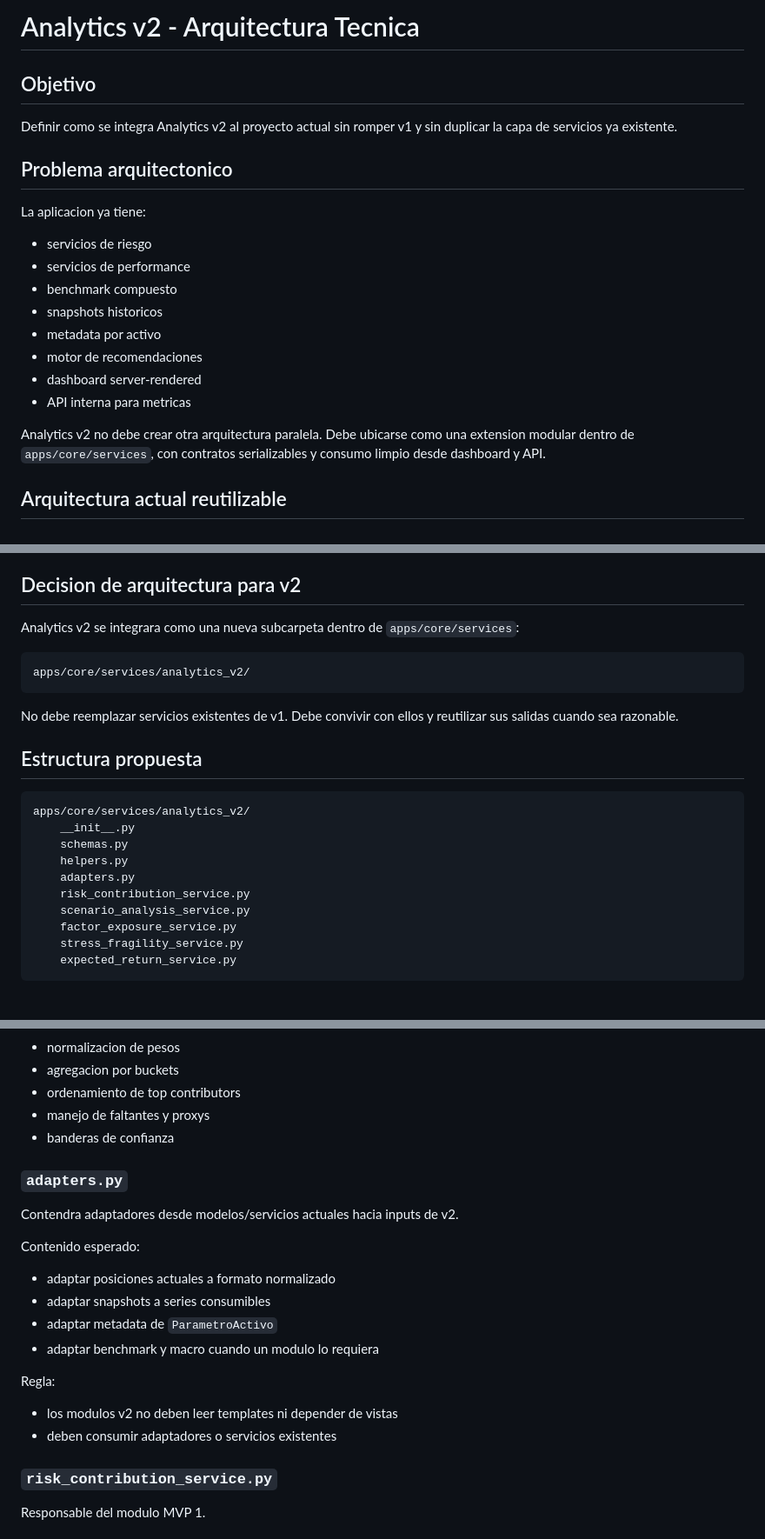
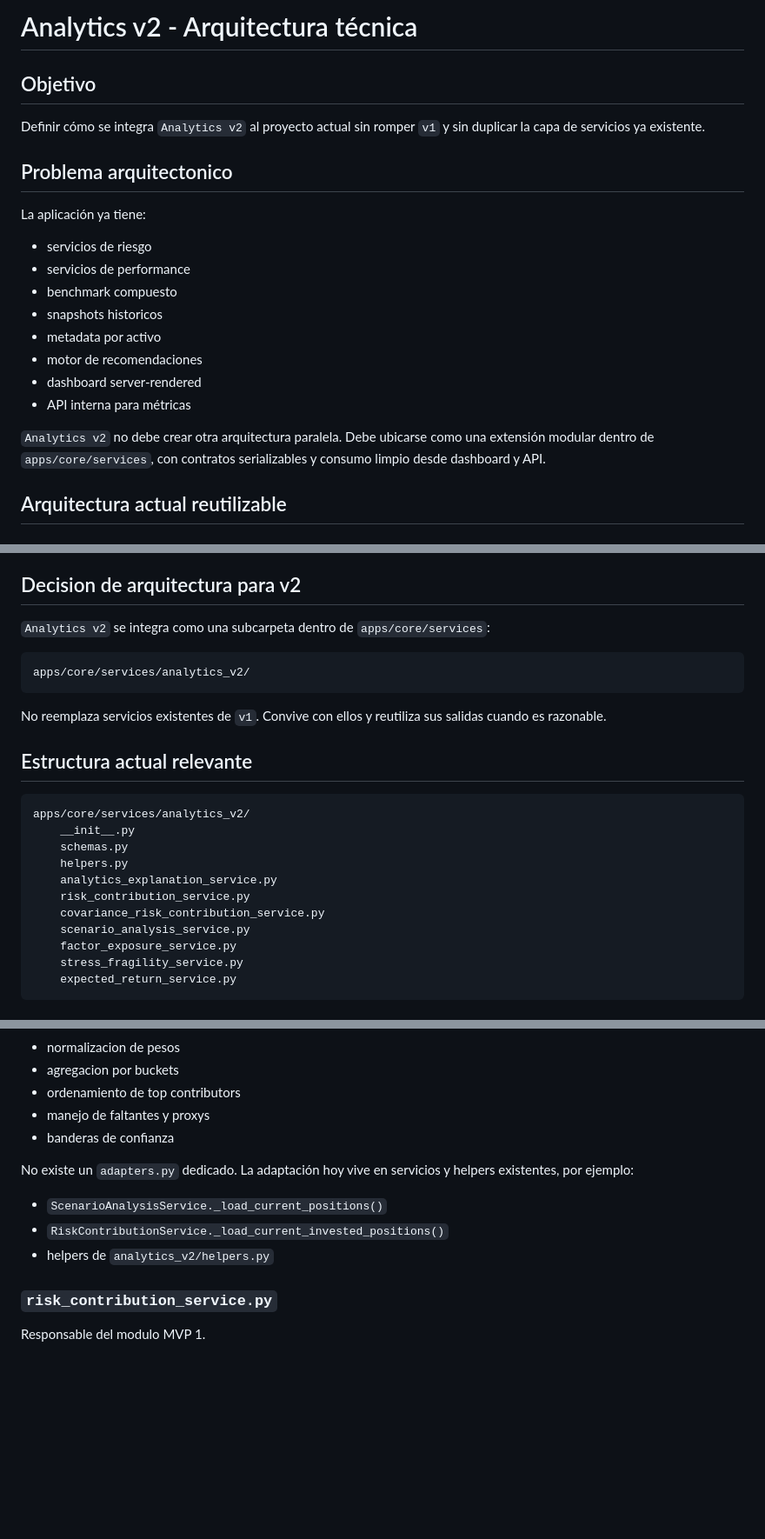
Before and after one commit to Nicokac/portafolio-iol, a Markdown page: docs/analytics_v2_architecture.md, 3 parts joined by grey strips. Shown at 87% size. Drawn GitHub-style; blank space fills up the shorter version.

````diff
--- a/docs/analytics_v2_architecture.md
+++ b/docs/analytics_v2_architecture.md
@@ -1,12 +1,12 @@
-# Analytics v2 - Arquitectura Tecnica
+# Analytics v2 - Arquitectura técnica
 
 ## Objetivo
 
-Definir como se integra Analytics v2 al proyecto actual sin romper v1 y sin duplicar la capa de servicios ya existente.
+Definir cómo se integra `Analytics v2` al proyecto actual sin romper `v1` y sin duplicar la capa de servicios ya existente.
 
 ## Problema arquitectonico
 
-La aplicacion ya tiene:
+La aplicación ya tiene:
 
 - servicios de riesgo
 - servicios de performance
@@ -15,10 +15,10 @@ La aplicacion ya tiene:
 - metadata por activo
 - motor de recomendaciones
 - dashboard server-rendered
-- API interna para metricas
+- API interna para métricas
 
-Analytics v2 no debe crear otra arquitectura paralela.
-Debe ubicarse como una extension modular dentro de `apps/core/services`, con contratos serializables y consumo limpio desde dashboard y API.
+`Analytics v2` no debe crear otra arquitectura paralela.
+Debe ubicarse como una extensión modular dentro de `apps/core/services`, con contratos serializables y consumo limpio desde dashboard y API.
 
 ## Arquitectura actual reutilizable
 
@@ -62,24 +62,25 @@ Namespaces actuales en `apps/core/services`:
 
 ## Decision de arquitectura para v2
 
-Analytics v2 se integrara como una nueva subcarpeta dentro de `apps/core/services`:
+`Analytics v2` se integra como una subcarpeta dentro de `apps/core/services`:
 
 ```text
 apps/core/services/analytics_v2/
 ```
 
-No debe reemplazar servicios existentes de v1.
-Debe convivir con ellos y reutilizar sus salidas cuando sea razonable.
+No reemplaza servicios existentes de `v1`.
+Convive con ellos y reutiliza sus salidas cuando es razonable.
 
-## Estructura propuesta
+## Estructura actual relevante
 
 ```text
 apps/core/services/analytics_v2/
     __init__.py
     schemas.py
     helpers.py
-    adapters.py
+    analytics_explanation_service.py
     risk_contribution_service.py
+    covariance_risk_contribution_service.py
     scenario_analysis_service.py
     factor_exposure_service.py
     stress_fragility_service.py
@@ -113,20 +114,12 @@ Contenido esperado:
 - manejo de faltantes y proxys
 - banderas de confianza
 
-### `adapters.py`
+No existe un `adapters.py` dedicado.
+La adaptación hoy vive en servicios y helpers existentes, por ejemplo:
 
-Contendra adaptadores desde modelos/servicios actuales hacia inputs de v2.
-
-Contenido esperado:
-
-- adaptar posiciones actuales a formato normalizado
-- adaptar snapshots a series consumibles
-- adaptar metadata de `ParametroActivo`
-- adaptar benchmark y macro cuando un modulo lo requiera
-
-Regla:
-- los modulos v2 no deben leer templates ni depender de vistas
-- deben consumir adaptadores o servicios existentes
+- `ScenarioAnalysisService._load_current_positions()`
+- `RiskContributionService._load_current_invested_positions()`
+- helpers de `analytics_v2/helpers.py`
 
 ### `risk_contribution_service.py`
 
````
Also changed, not shown: other parts of docs/analytics_v2_architecture.md (+113 -94 lines), docs/data_pipeline.md (added, +167 -0 lines), docs/signals_and_recommendations.md (added, +176 -0 lines).
